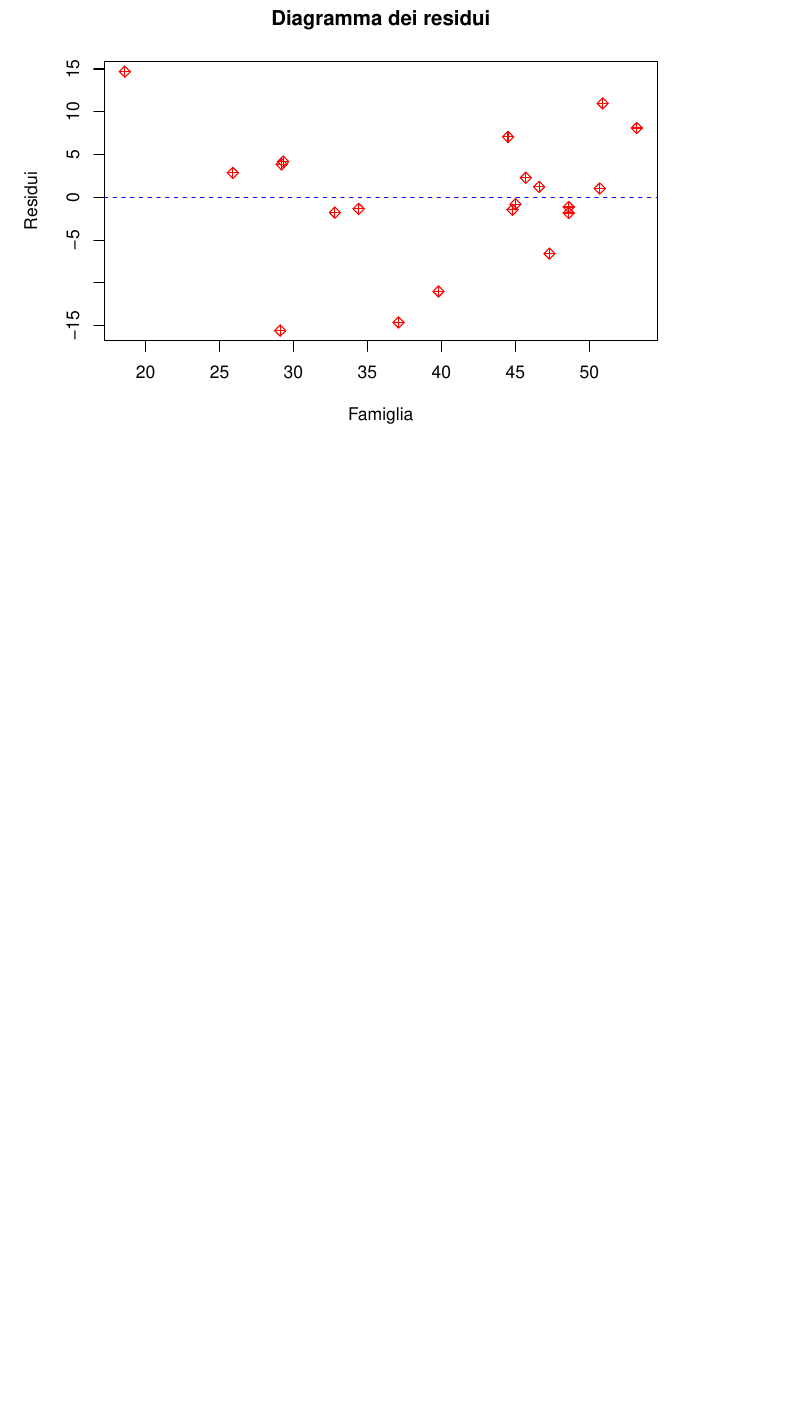
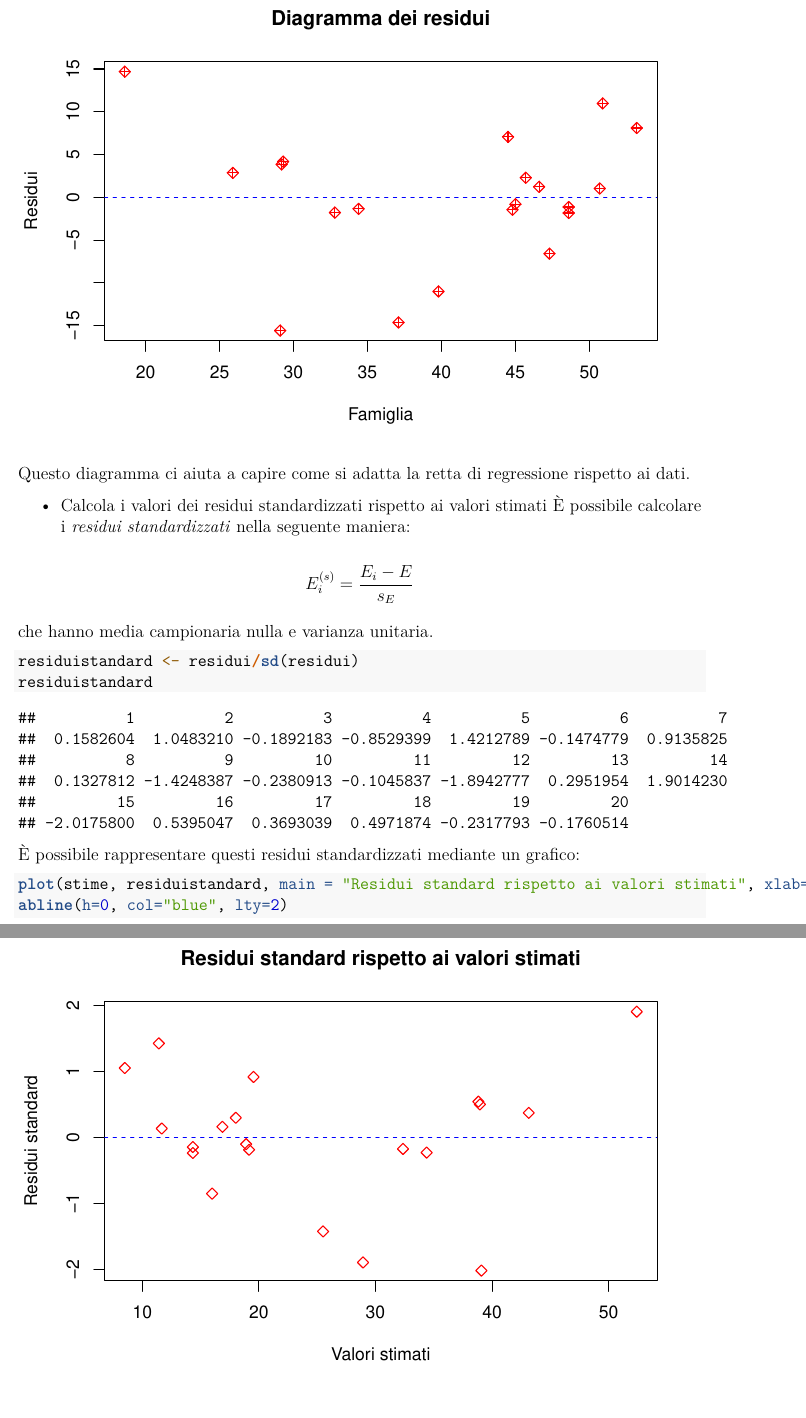
Before and after one commit to AAndonio/SAD-Project, an R Markdown document (Progetto/progetto.Rmd): part of page 58 of 58 before the commit and two parts of pages 58 and 59 of 59 after it, the two joined at a grey line, cut so that both start at the same text, the shorter picture padded with empty space. Rendered offline with R 4.5, knitr and Pandoc, then LaTeX, with nearby package versions.

````diff
--- a/Progetto/progetto.Rmd
+++ b/Progetto/progetto.Rmd
@@ -1256,3 +1256,23 @@
 plot(famiglia, residui, main = "Diagramma dei residui", xlab="Famiglia", ylab="Residui", pch=9, col="red" )
 abline(h=0, col="blue", lty=2)
 ```
+
+Questo diagramma ci aiuta a capire come si adatta la retta di regressione rispetto ai dati.
+
+* Calcola i valori dei residui standardizzati rispetto ai valori stimati
+È possibile calcolare i *residui standardizzati* nella seguente maniera:
+
+$$ E_i^{(s)} = \frac{E_i - E}{s_E}$$
+
+che hanno media campionaria nulla e varianza unitaria.
+
+```{r}
+residuistandard <- residui/sd(residui)
+residuistandard
+```
+
+È possibile rappresentare questi residui standardizzati mediante un grafico:
+
+```{r}
+plot(stime, residuistandard, main = "Residui standard rispetto ai valori stimati", xlab="Valori stimati", ylab="Residui standard", pch=5, col="red")
+abline(h=0, col="blue", lty=2)
````
Also changed, not shown: Progetto/progetto.Rmd (3 more changed lines).
